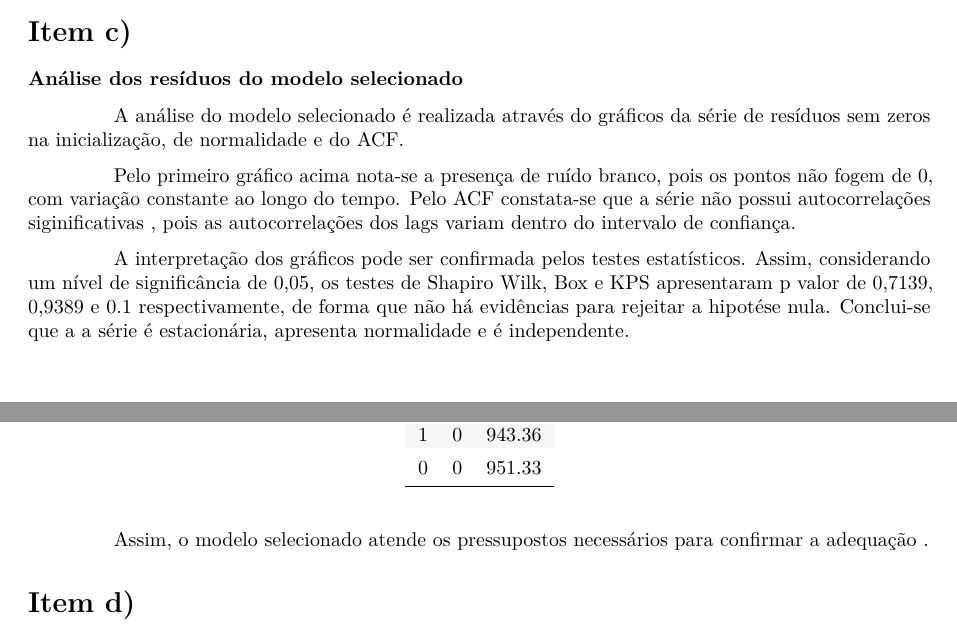
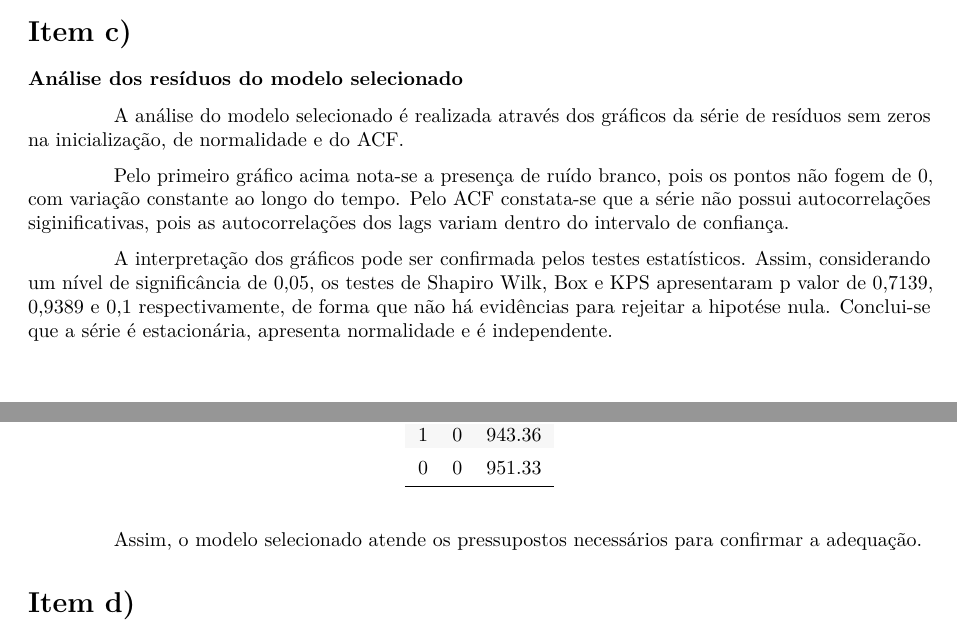
Before and after one commit to Voz-bonita/TimeSeries-T1, an R Markdown document (relatorio.rmd): two parts of pages 5 and 6 of 6, joined at a grey line, cut so that both start at the same text. Rendered offline with R 4.5, knitr and Pandoc, then LaTeX, with nearby package versions.

Commit message:
Correção de erros de digitação

```diff
--- a/relatorio.rmd
+++ b/relatorio.rmd
@@ -124,12 +124,12 @@ p & q & AICc\\
 
 # Item c)
 ### Análise dos resíduos do modelo selecionado
-A análise do modelo selecionado é realizada através do gráficos da série de resíduos sem zeros na inicialização, de normalidade e do ACF.
+A análise do modelo selecionado é realizada através dos gráficos da série de resíduos sem zeros na inicialização, de normalidade e do ACF.
 
-Pelo primeiro gráfico acima nota-se a presença de ruído branco, pois os pontos não fogem de 0, com variação constante ao longo do tempo. Pelo  ACF constata-se que a série não possui autocorrelações siginificativas , pois as autocorrelações dos lags variam dentro do intervalo de confiança.
+Pelo primeiro gráfico acima nota-se a presença de ruído branco, pois os pontos não fogem de 0, com variação constante ao longo do tempo. Pelo  ACF constata-se que a série não possui autocorrelações siginificativas, pois as autocorrelações dos lags variam dentro do intervalo de confiança.
 
-A interpretação  dos gráficos pode ser confirmada pelos testes estatísticos. Assim, considerando um nível de significância de 0,05, os testes de Shapiro Wilk, Box e KPS apresentaram p valor de 0,7139, 0,9389 e 0.1 respectivamente, de forma que não há evidências para rejeitar a hipotése nula. Conclui-se que a a série é estacionária, apresenta normalidade e é independente.
+A interpretação  dos gráficos pode ser confirmada pelos testes estatísticos. Assim, considerando um nível de significância de 0,05, os testes de Shapiro Wilk, Box e KPS apresentaram p valor de 0,7139, 0,9389 e 0,1 respectivamente, de forma que não há evidências para rejeitar a hipotése nula. Conclui-se que a série é estacionária, apresenta normalidade e é independente.
 
-Assim, o modelo selecionado atende os pressupostos necessários para confirmar a adequação .
+Assim, o modelo selecionado atende os pressupostos necessários para confirmar a adequação.
 
 # Item d)
```
